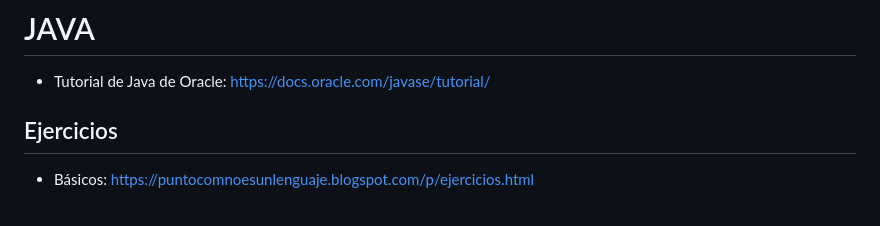
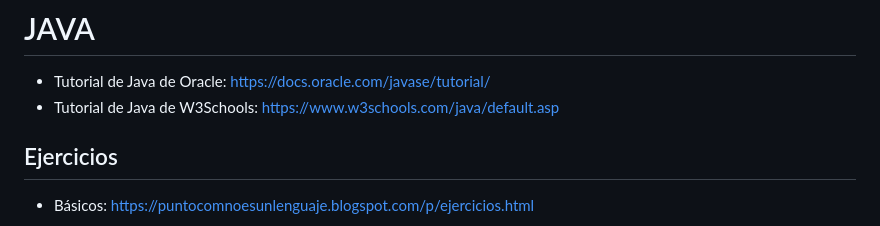
Before and after one commit to javierlete/html-2069, a Markdown page: README.md, the part around the change. Drawn GitHub-style.

```diff
--- a/README.md
+++ b/README.md
@@ -97,6 +97,7 @@
 # JAVA
 
 - Tutorial de Java de Oracle: https://docs.oracle.com/javase/tutorial/
+- Tutorial de Java de W3Schools: https://www.w3schools.com/java/default.asp
 
 ## Ejercicios
 
```
